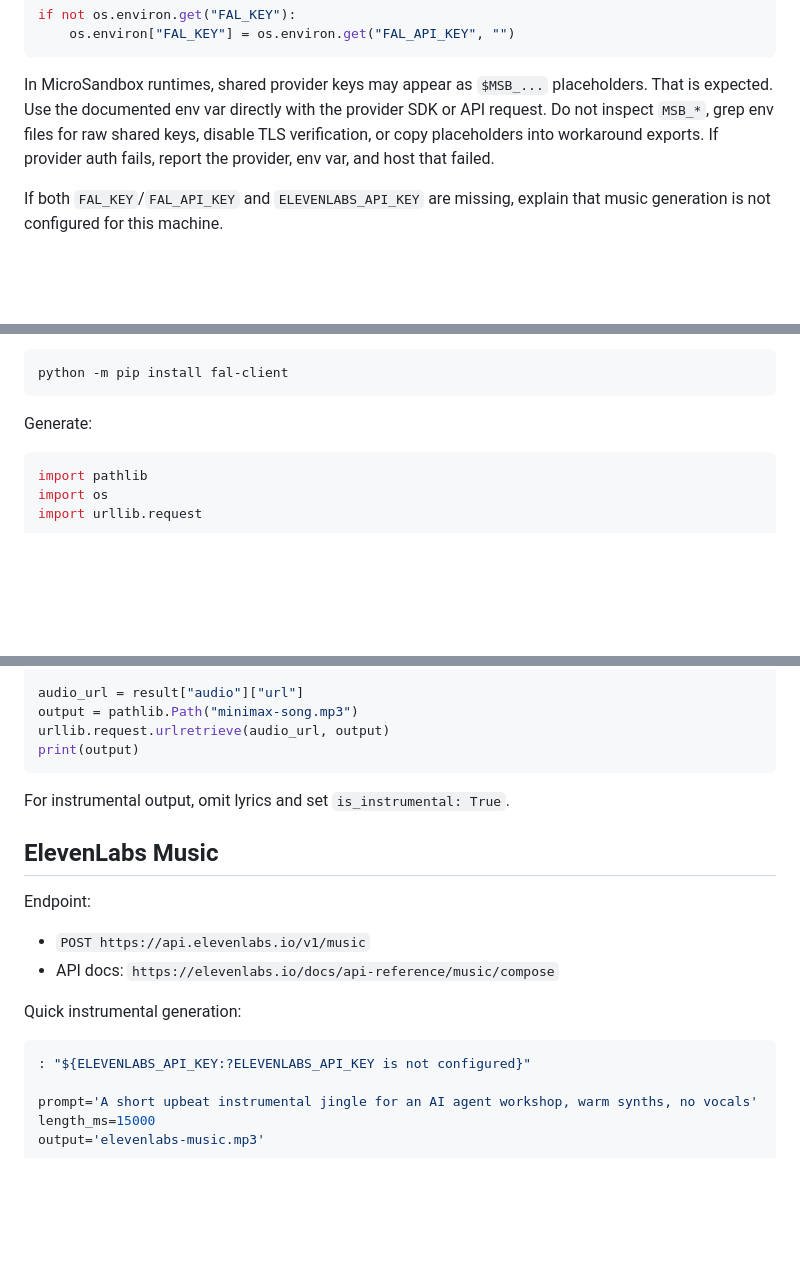
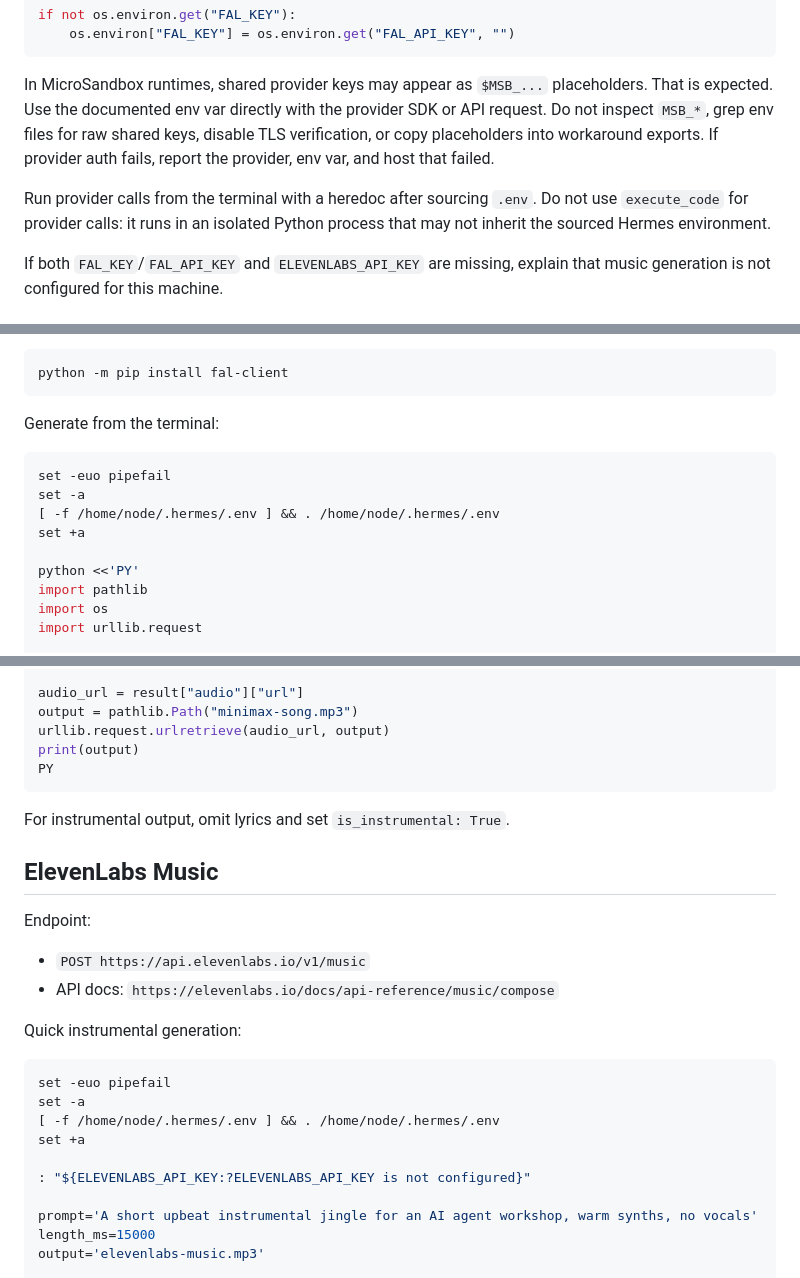
Before and after one commit to finitecomputer/finite-skills, a Markdown page: skills/music-generation-finite/SKILL.md, 3 parts joined by grey strips. Drawn GitHub-style; blank space fills up the shorter version.

````diff
--- a/skills/music-generation-finite/SKILL.md
+++ b/skills/music-generation-finite/SKILL.md
@@ -63,6 +63,10 @@ shared keys, disable TLS verification, or copy placeholders into workaround
 exports. If provider auth fails, report the provider, env var, and host that
 failed.
 
+Run provider calls from the terminal with a heredoc after sourcing `.env`.
+Do not use `execute_code` for provider calls: it runs in an isolated Python
+process that may not inherit the sourced Hermes environment.
+
 If both `FAL_KEY`/`FAL_API_KEY` and `ELEVENLABS_API_KEY` are missing, explain
 that music generation is not configured for this machine.
 
@@ -83,9 +87,15 @@ Install the Python client if needed:
 python -m pip install fal-client
 ```
 
-Generate:
+Generate from the terminal:
 
-```python
+```bash
+set -euo pipefail
+set -a
+[ -f /home/node/.hermes/.env ] && . /home/node/.hermes/.env
+set +a
+
+python <<'PY'
 import pathlib
 import os
 import urllib.request
@@ -123,6 +133,7 @@ audio_url = result["audio"]["url"]
 output = pathlib.Path("minimax-song.mp3")
 urllib.request.urlretrieve(audio_url, output)
 print(output)
+PY
 ```
 
 For instrumental output, omit lyrics and set `is_instrumental: True`.
@@ -137,6 +148,11 @@ Endpoint:
 Quick instrumental generation:
 
 ```bash
+set -euo pipefail
+set -a
+[ -f /home/node/.hermes/.env ] && . /home/node/.hermes/.env
+set +a
+
 : "${ELEVENLABS_API_KEY:?ELEVENLABS_API_KEY is not configured}"
 
 prompt='A short upbeat instrumental jingle for an AI agent workshop, warm synths, no vocals'
````
Also changed, not shown: 1 other file.
